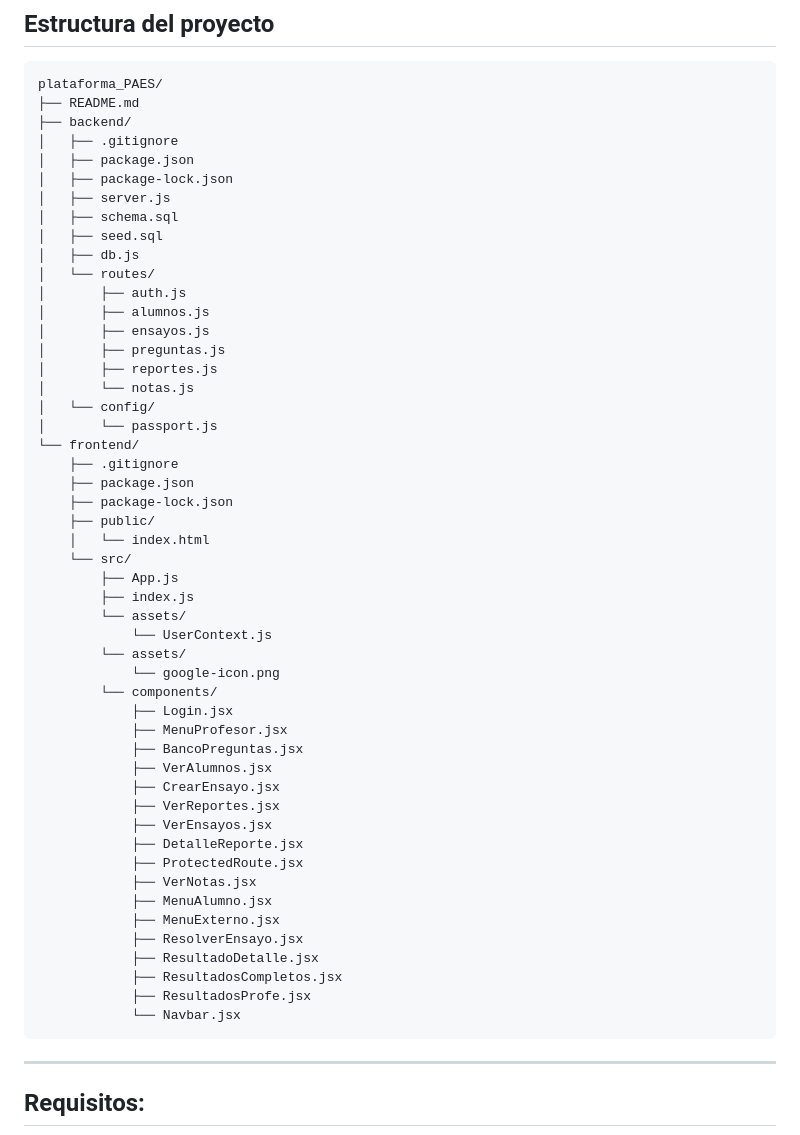
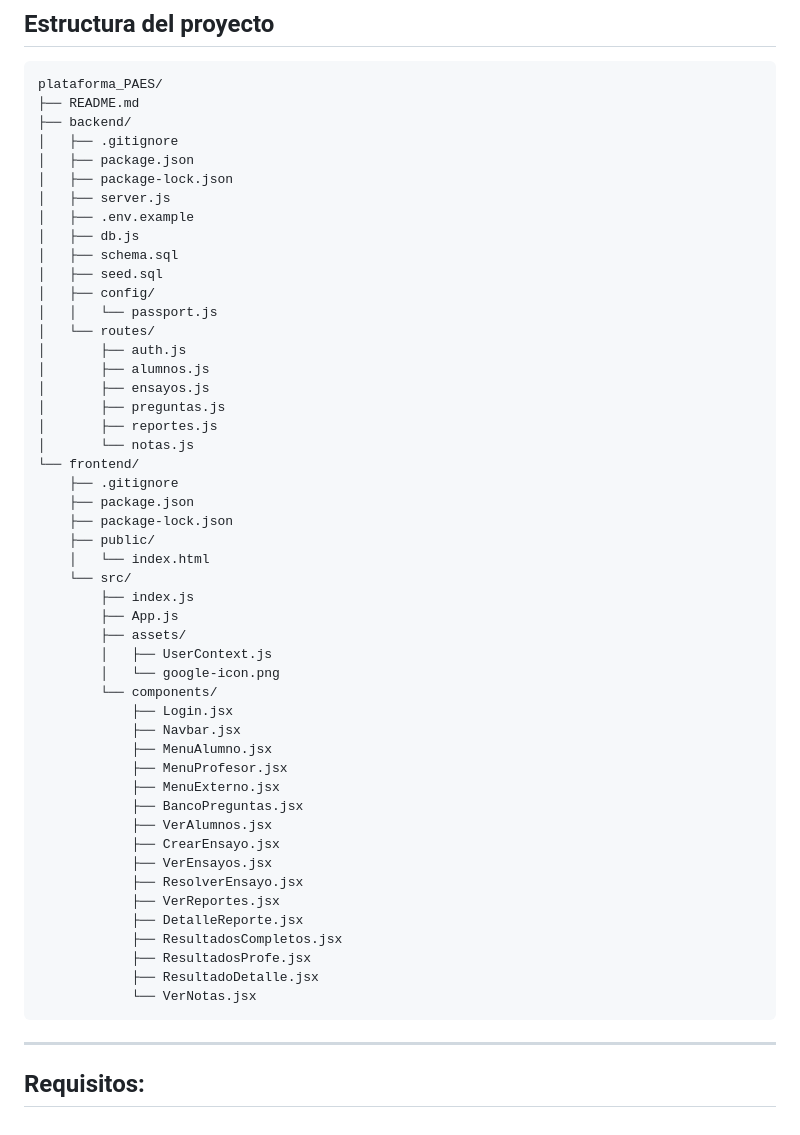
Before and after one commit to blitztanz/GRUPO06-2025-PROYINF, a Markdown page: README.md, the part around the change. GitHub-like rendering.

````diff
--- a/README.md
+++ b/README.md
@@ -48,9 +48,12 @@ plataforma_PAES/
 │   ├── package.json
 │   ├── package-lock.json
 │   ├── server.js
+│   ├── .env.example
+│   ├── db.js
 │   ├── schema.sql
 │   ├── seed.sql
-│   ├── db.js
+│   ├── config/
+│   │   └── passport.js
 │   └── routes/
 │       ├── auth.js
 │       ├── alumnos.js
@@ -58,8 +61,6 @@ plataforma_PAES/
 │       ├── preguntas.js
 │       ├── reportes.js
 │       └── notas.js
-│   └── config/
-│       └── passport.js
 └── frontend/
     ├── .gitignore
     ├── package.json
@@ -67,30 +68,28 @@ plataforma_PAES/
     ├── public/
     │   └── index.html
     └── src/
+        ├── index.js
         ├── App.js
-        ├── index.js
-        └── assets/
-            └── UserContext.js
-        └── assets/
-            └── google-icon.png
+        ├── assets/
+        │   ├── UserContext.js
+        │   └── google-icon.png
         └── components/
             ├── Login.jsx
+            ├── Navbar.jsx
+            ├── MenuAlumno.jsx
             ├── MenuProfesor.jsx
+            ├── MenuExterno.jsx
             ├── BancoPreguntas.jsx
             ├── VerAlumnos.jsx
             ├── CrearEnsayo.jsx
+            ├── VerEnsayos.jsx
+            ├── ResolverEnsayo.jsx
             ├── VerReportes.jsx
-            ├── VerEnsayos.jsx
             ├── DetalleReporte.jsx
-            ├── ProtectedRoute.jsx
-            ├── VerNotas.jsx
-            ├── MenuAlumno.jsx
-            ├── MenuExterno.jsx
-            ├── ResolverEnsayo.jsx
-            ├── ResultadoDetalle.jsx
             ├── ResultadosCompletos.jsx
             ├── ResultadosProfe.jsx
-            └── Navbar.jsx
+            ├── ResultadoDetalle.jsx
+            └── VerNotas.jsx
 ```
 
 ---
````
